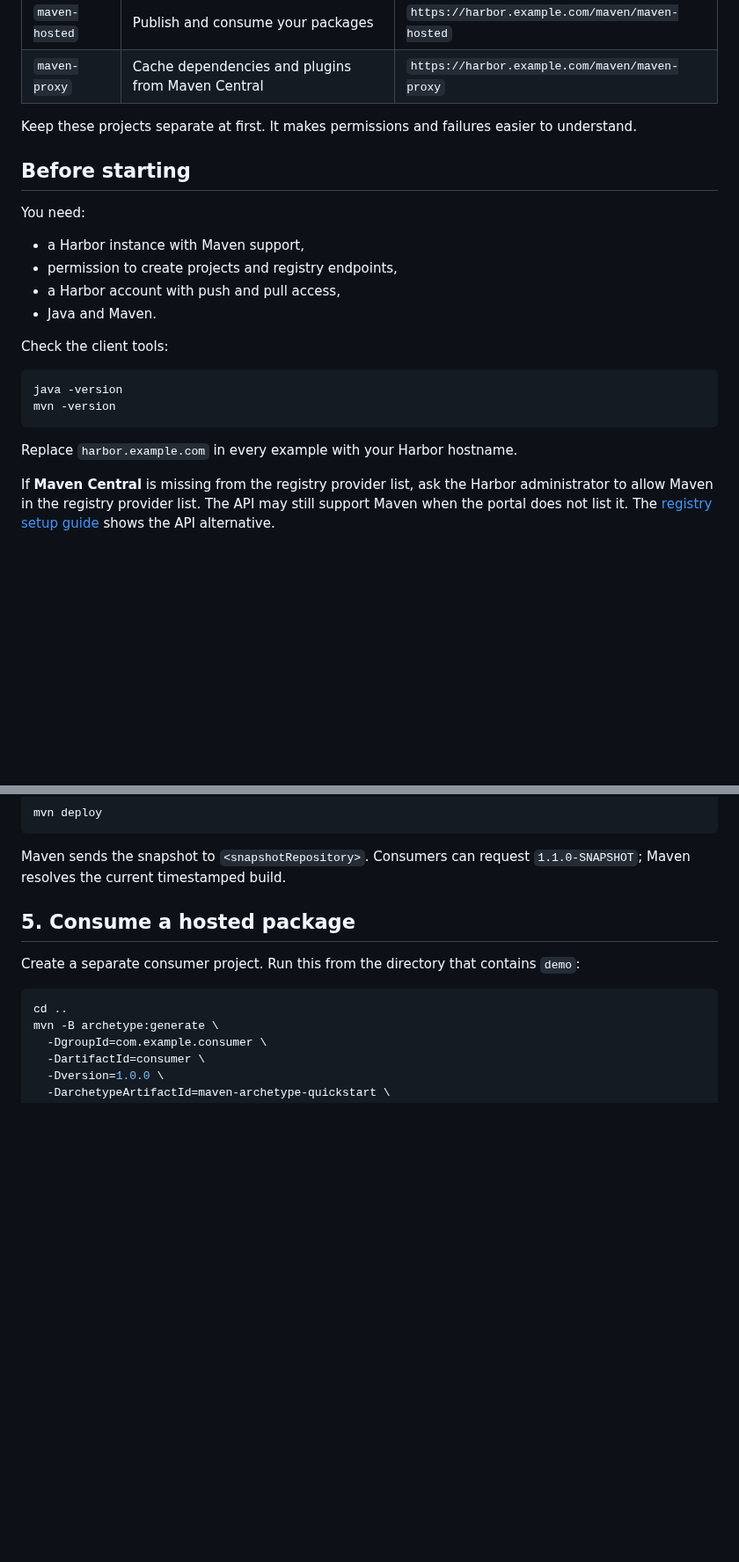
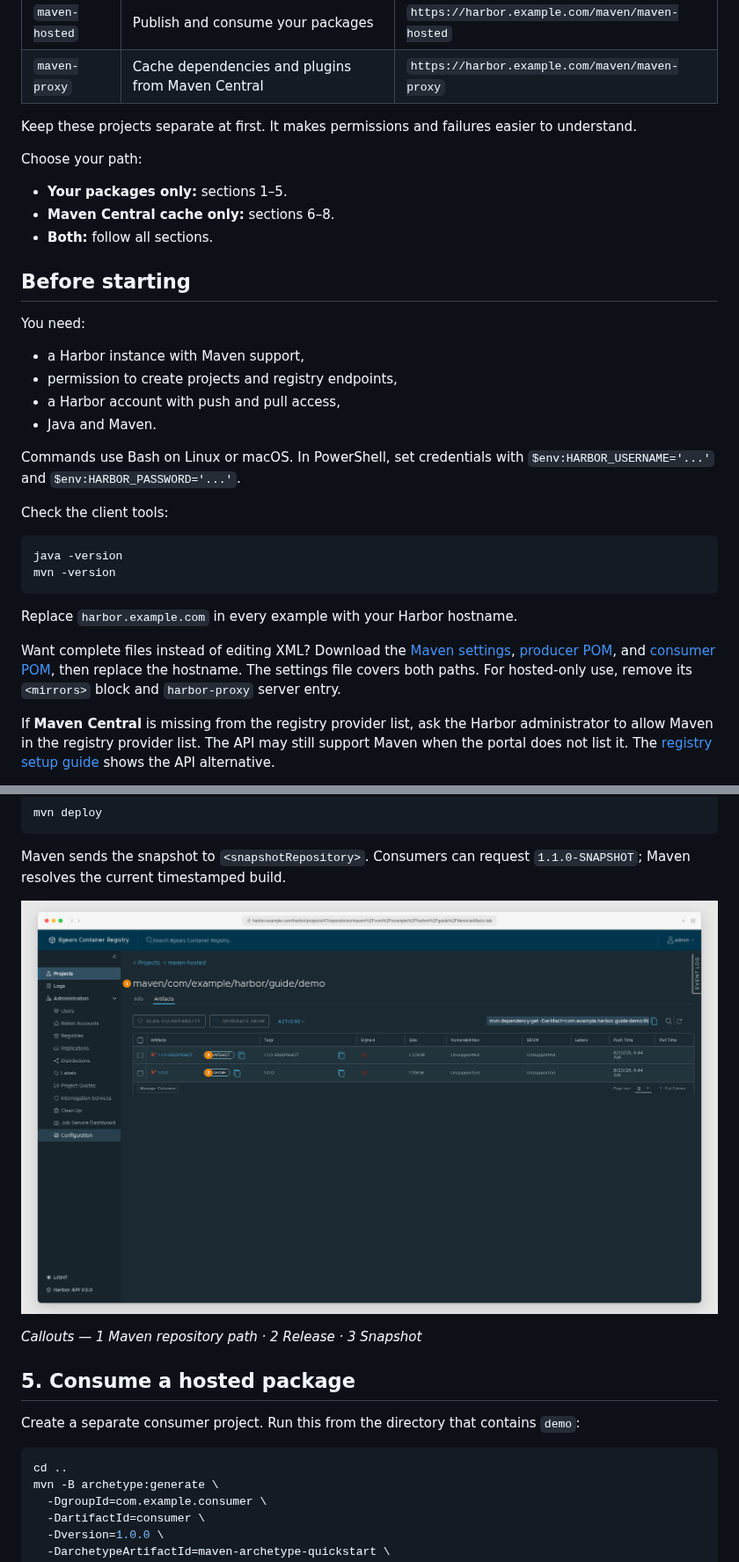
Before and after one commit to container-registry/harbor-multi-artifact-support-examples, a Markdown page: docs/maven-hosted-and-proxy.md, 2 parts joined by grey strips. Shown at 88% size. Drawn GitHub-style; pictures changed too: docs/images/maven-hosted-result.png (added); blank space fills up the shorter version.

````diff
--- a/docs/maven-hosted-and-proxy.md
+++ b/docs/maven-hosted-and-proxy.md
@@ -12,6 +12,12 @@ This guide starts with an empty Maven setup. It creates two Harbor projects:
 Keep these projects separate at first. It makes permissions and failures easier
 to understand.
 
+Choose your path:
+
+- **Your packages only:** sections 1–5.
+- **Maven Central cache only:** sections 6–8.
+- **Both:** follow all sections.
+
 ## Before starting
 
 You need:
@@ -21,6 +27,9 @@ You need:
 - a Harbor account with push and pull access,
 - Java and Maven.
 
+Commands use Bash on Linux or macOS. In PowerShell, set credentials with
+`$env:HARBOR_USERNAME='...'` and `$env:HARBOR_PASSWORD='...'`.
+
 Check the client tools:
 
 ```bash
@@ -29,6 +38,13 @@ mvn -version
 ```
 
 Replace `harbor.example.com` in every example with your Harbor hostname.
+
+Want complete files instead of editing XML? Download the
+[Maven settings](../examples/maven/settings.xml),
+[producer POM](../examples/maven/producer/pom.xml), and
+[consumer POM](../examples/maven/consumer/pom.xml), then replace the hostname.
+The settings file covers both paths. For hosted-only use, remove its `<mirrors>`
+block and `harbor-proxy` server entry.
 
 If **Maven Central** is missing from the registry provider list, ask the Harbor
 administrator to allow Maven in the registry provider list. The API may still
@@ -159,6 +185,10 @@ mvn deploy
 
 Maven sends the snapshot to `<snapshotRepository>`. Consumers can request
 `1.1.0-SNAPSHOT`; Maven resolves the current timestamped build.
+
+![Release and snapshot versions in a Harbor Maven repository](images/maven-hosted-result.png)
+
+*Callouts — 1 Maven repository path · 2 Release · 3 Snapshot*
 
 ## 5. Consume a hosted package
 
````
Also changed, not shown: other parts of docs/maven-hosted-and-proxy.md (+66 -11 lines), docs/images/maven-proxy-result.png (added), docs/images/maven-robot-permissions.png (added), 3 other files.
